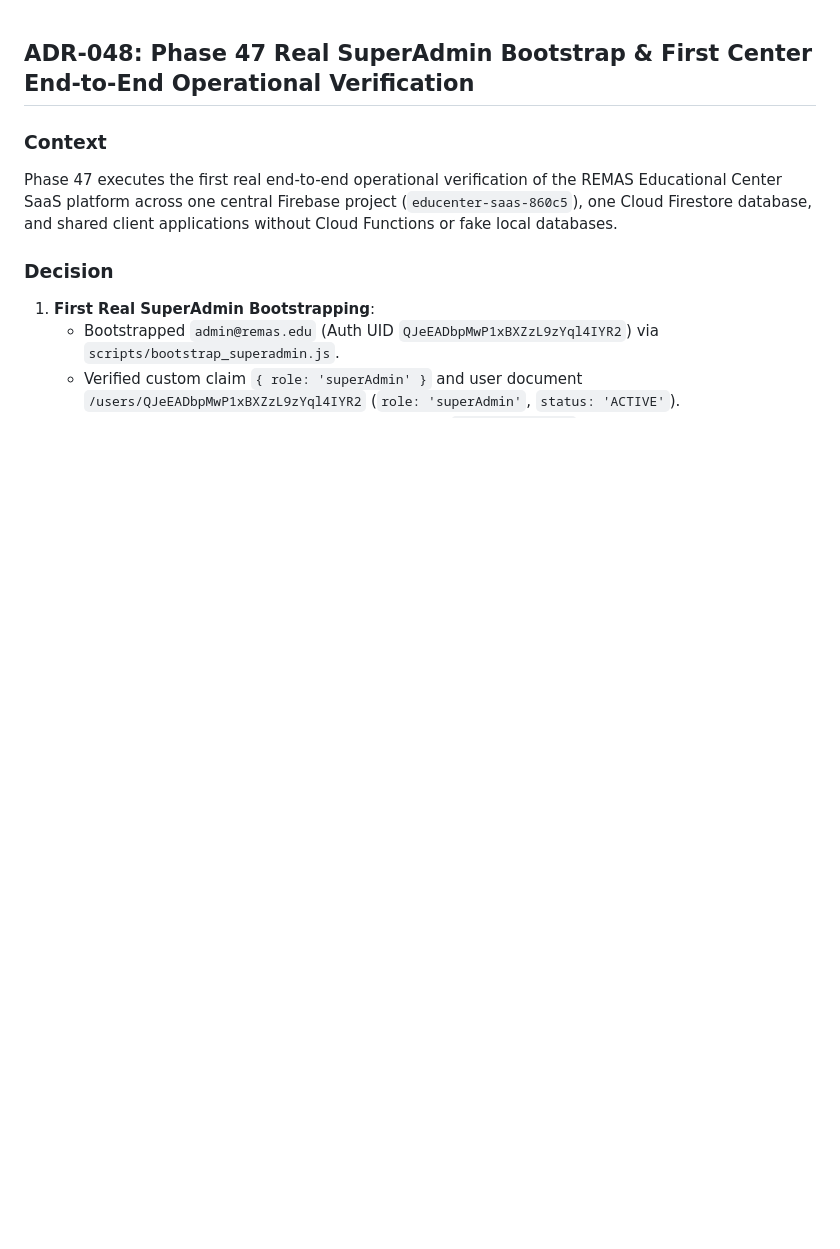
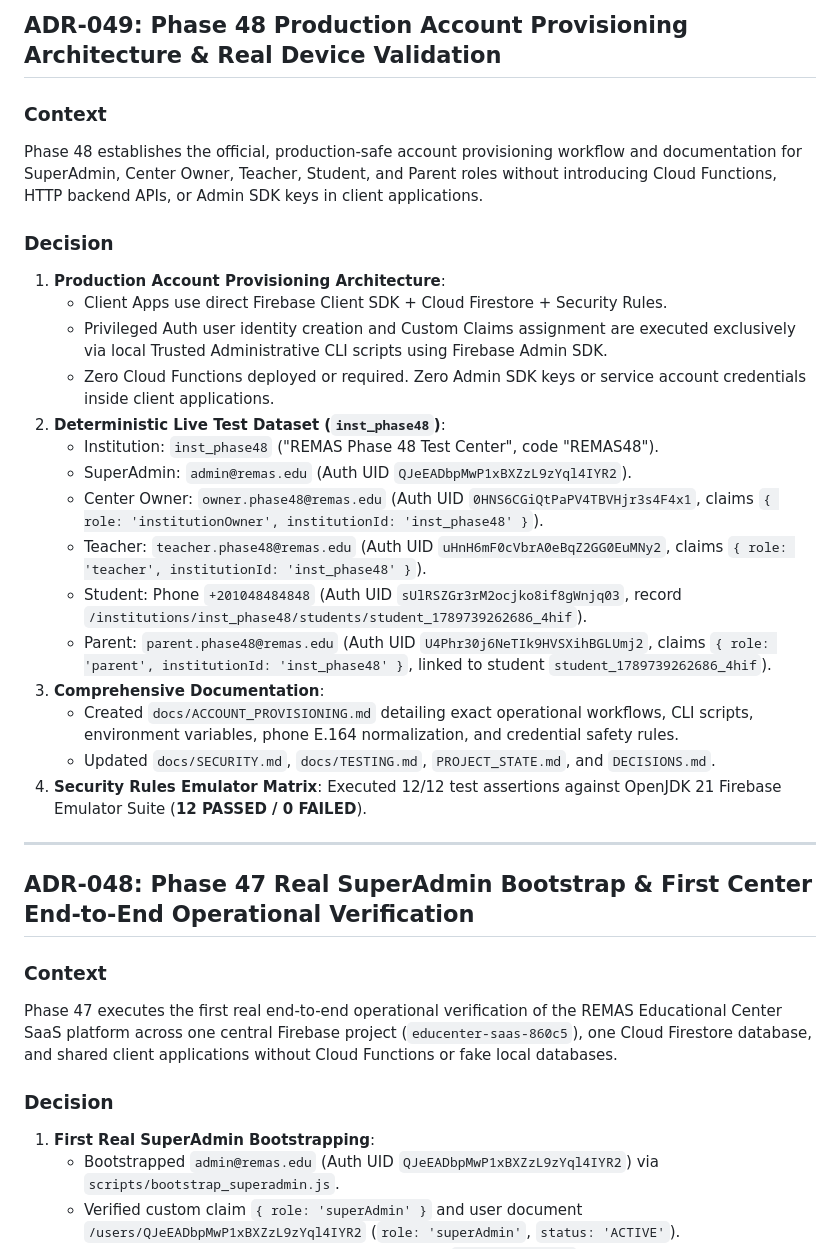
Before and after one commit to ahpalll/remas, a Markdown page: DECISIONS.md, the part around the change. GitHub-like rendering; blank space fills up the shorter version.

Commit message:
phase(48): production account provisioning and runtime validation

```diff
--- a/DECISIONS.md
+++ b/DECISIONS.md
@@ -1,3 +1,27 @@
+## ADR-049: Phase 48 Production Account Provisioning Architecture & Real Device Validation
+
+### Context
+Phase 48 establishes the official, production-safe account provisioning workflow and documentation for SuperAdmin, Center Owner, Teacher, Student, and Parent roles without introducing Cloud Functions, HTTP backend APIs, or Admin SDK keys in client applications.
+
+### Decision
+1. **Production Account Provisioning Architecture**:
+   - Client Apps use direct Firebase Client SDK + Cloud Firestore + Security Rules.
+   - Privileged Auth user identity creation and Custom Claims assignment are executed exclusively via local Trusted Administrative CLI scripts using Firebase Admin SDK.
+   - Zero Cloud Functions deployed or required. Zero Admin SDK keys or service account credentials inside client applications.
+2. **Deterministic Live Test Dataset (`inst_phase48`)**:
+   - Institution: `inst_phase48` ("REMAS Phase 48 Test Center", code "REMAS48").
+   - SuperAdmin: `admin@remas.edu` (Auth UID `QJeEADbpMwP1xBXZzL9zYql4IYR2`).
+   - Center Owner: `owner.phase48@remas.edu` (Auth UID `0HNS6CGiQtPaPV4TBVHjr3s4F4x1`, claims `{ role: 'institutionOwner', institutionId: 'inst_phase48' }`).
+   - Teacher: `teacher.phase48@remas.edu` (Auth UID `uHnH6mF0cVbrA0eBqZ2GG0EuMNy2`, claims `{ role: 'teacher', institutionId: 'inst_phase48' }`).
+   - Student: Phone `+201048484848` (Auth UID `sUlRSZGr3rM2ocjko8if8gWnjq03`, record `/institutions/inst_phase48/students/student_1789739262686_4hif`).
+   - Parent: `parent.phase48@remas.edu` (Auth UID `U4Phr30j6NeTIk9HVSXihBGLUmj2`, claims `{ role: 'parent', institutionId: 'inst_phase48' }`, linked to student `student_1789739262686_4hif`).
+3. **Comprehensive Documentation**:
+   - Created `docs/ACCOUNT_PROVISIONING.md` detailing exact operational workflows, CLI scripts, environment variables, phone E.164 normalization, and credential safety rules.
+   - Updated `docs/SECURITY.md`, `docs/TESTING.md`, `PROJECT_STATE.md`, and `DECISIONS.md`.
+4. **Security Rules Emulator Matrix**: Executed 12/12 test assertions against OpenJDK 21 Firebase Emulator Suite (**12 PASSED / 0 FAILED**).
+
+---
+
 ## ADR-048: Phase 47 Real SuperAdmin Bootstrap & First Center End-to-End Operational Verification
 
 ### Context
```
Also changed, not shown: PROJECT_STATE.md (+3 -2 lines), docs/ACCOUNT_PROVISIONING.md (added, +151 -0 lines).
